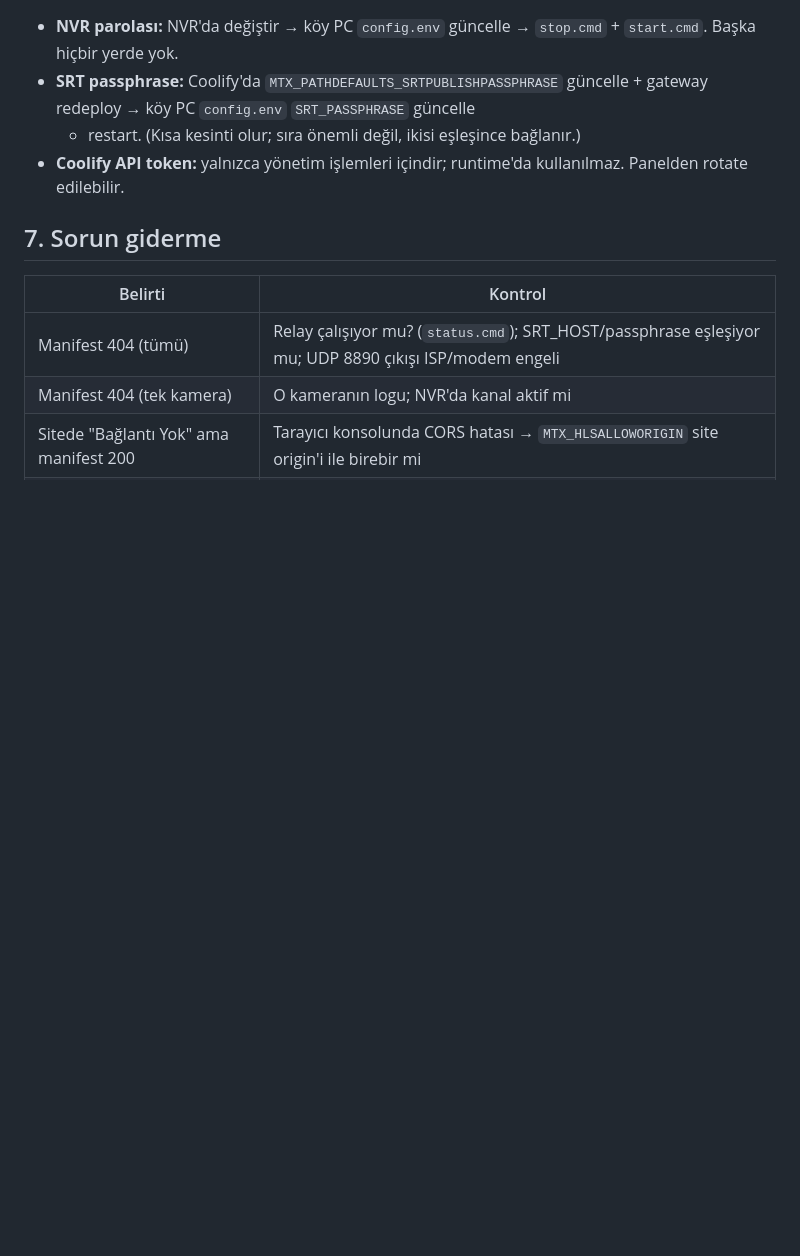
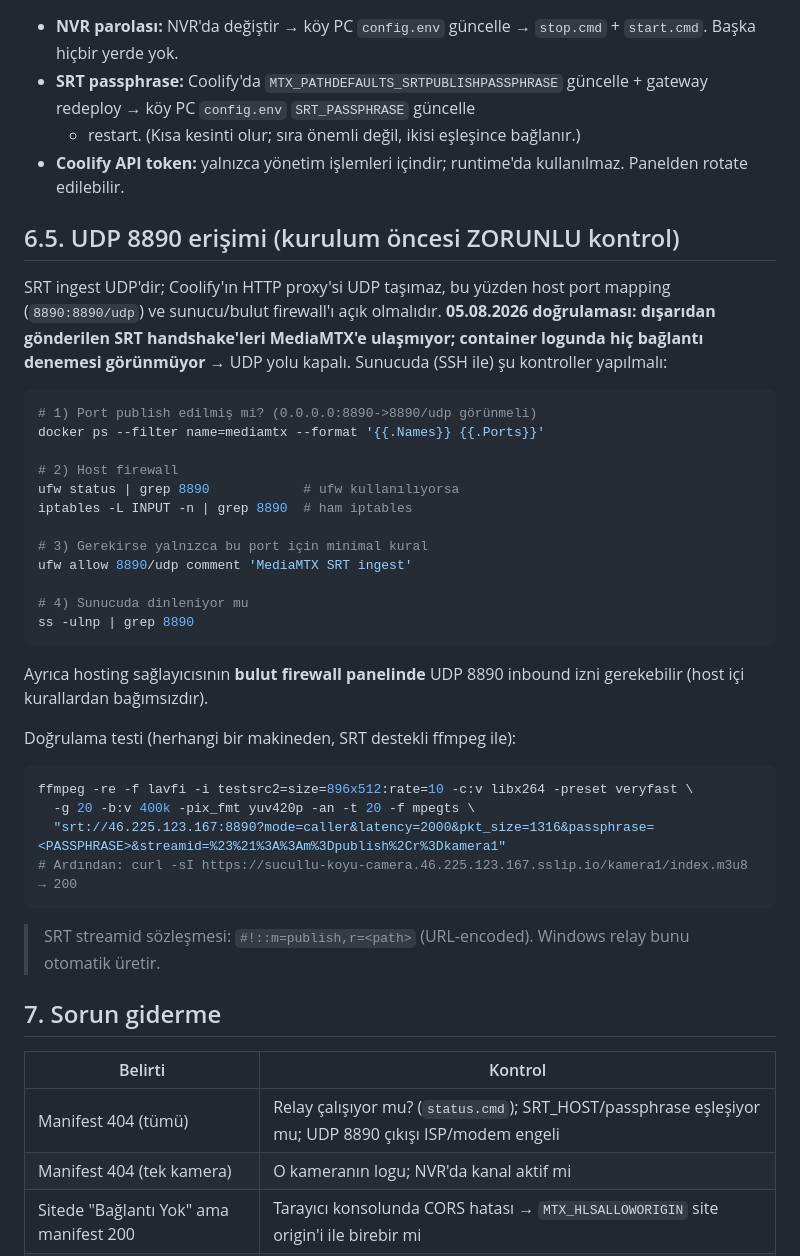
Before and after one commit to coskungencay/sucullu-koyu-web, a Markdown page: docs/CAMERA_DEPLOYMENT_RUNBOOK.md, the part around the change. Rendered like a GitHub page; blank space fills up the shorter version.

Commit message:
docs(camera): UDP 8890 erisim teshis bolumu (kurulum oncesi zorunlu kontrol)
Co-Authored-By: Claude Fable 5 <noreply@anthropic.com>

````diff
--- a/docs/CAMERA_DEPLOYMENT_RUNBOOK.md
+++ b/docs/CAMERA_DEPLOYMENT_RUNBOOK.md
@@ -93,6 +93,44 @@ Geri almak için: değişkeni silin + redeploy → site anında güvenli disable
 - **Coolify API token:** yalnızca yönetim işlemleri içindir; runtime'da
   kullanılmaz. Panelden rotate edilebilir.
 
+## 6.5. UDP 8890 erişimi (kurulum öncesi ZORUNLU kontrol)
+
+SRT ingest UDP'dir; Coolify'ın HTTP proxy'si UDP taşımaz, bu yüzden host port
+mapping (`8890:8890/udp`) ve sunucu/bulut firewall'ı açık olmalıdır.
+**05.08.2026 doğrulaması: dışarıdan gönderilen SRT handshake'leri MediaMTX'e
+ulaşmıyor; container logunda hiç bağlantı denemesi görünmüyor** → UDP yolu
+kapalı. Sunucuda (SSH ile) şu kontroller yapılmalı:
+
+```bash
+# 1) Port publish edilmiş mi? (0.0.0.0:8890->8890/udp görünmeli)
+docker ps --filter name=mediamtx --format '{{.Names}} {{.Ports}}'
+
+# 2) Host firewall
+ufw status | grep 8890            # ufw kullanılıyorsa
+iptables -L INPUT -n | grep 8890  # ham iptables
+
+# 3) Gerekirse yalnızca bu port için minimal kural
+ufw allow 8890/udp comment 'MediaMTX SRT ingest'
+
+# 4) Sunucuda dinleniyor mu
+ss -ulnp | grep 8890
+```
+
+Ayrıca hosting sağlayıcısının **bulut firewall panelinde** UDP 8890 inbound
+izni gerekebilir (host içi kurallardan bağımsızdır).
+
+Doğrulama testi (herhangi bir makineden, SRT destekli ffmpeg ile):
+
+```bash
+ffmpeg -re -f lavfi -i testsrc2=size=896x512:rate=10 -c:v libx264 -preset veryfast \
+  -g 20 -b:v 400k -pix_fmt yuv420p -an -t 20 -f mpegts \
+  "srt://46.225.123.167:8890?mode=caller&latency=2000&pkt_size=1316&passphrase=<PASSPHRASE>&streamid=%23%21%3A%3Am%3Dpublish%2Cr%3Dkamera1"
+# Ardından: curl -sI https://sucullu-koyu-camera.46.225.123.167.sslip.io/kamera1/index.m3u8  → 200
+```
+
+> SRT streamid sözleşmesi: `#!::m=publish,r=<path>` (URL-encoded). Windows
+> relay bunu otomatik üretir.
+
 ## 7. Sorun giderme
 
 | Belirti | Kontrol |
````
